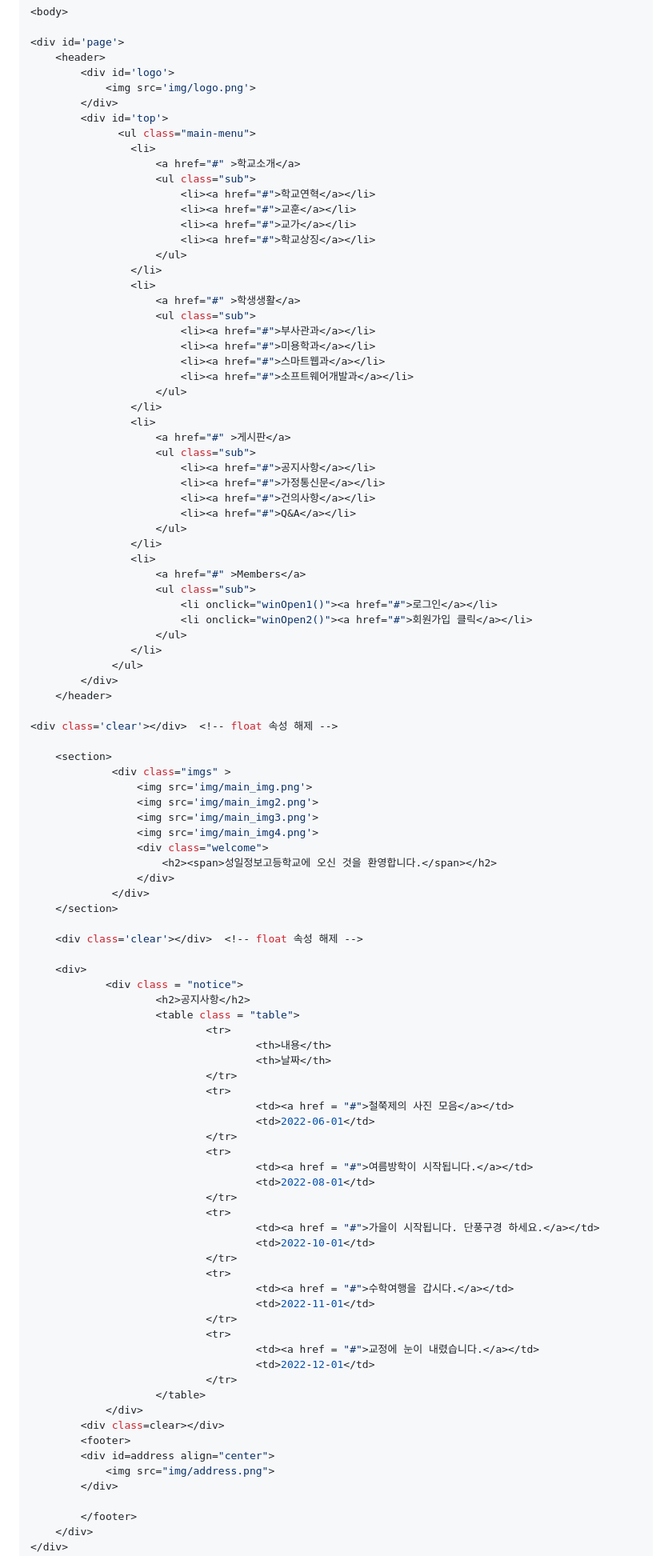
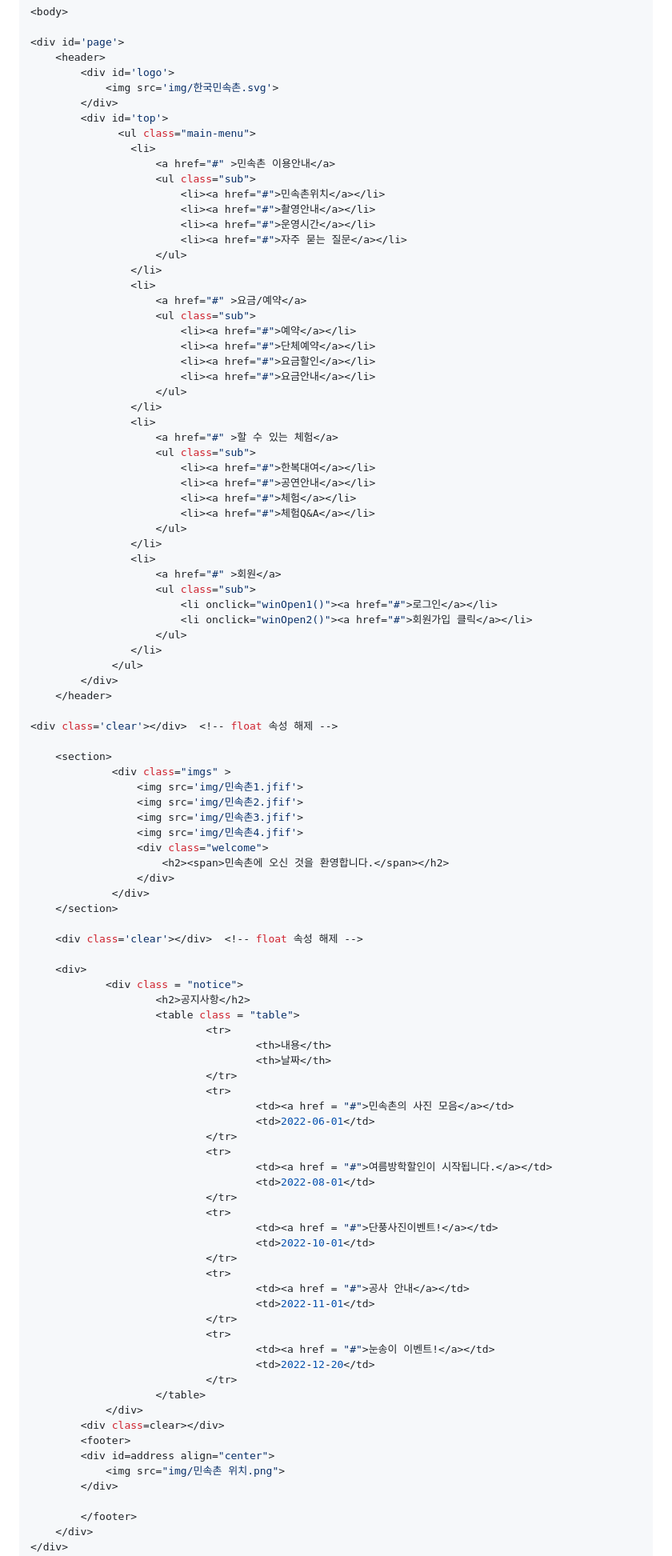
Before and after one commit to yeonjuyeong/homepage, a Markdown page: README.md, the part around the change. Shown at 80% size. Drawn GitHub-style.

```diff
--- a/README.md
+++ b/README.md
@@ -15,39 +15,39 @@
 <div id='page'>
 	<header>
 		<div id='logo'>
-			<img src='img/logo.png'>
+			<img src='img/한국민속촌.svg'>
 		</div>
 		<div id='top'>
 			  <ul class="main-menu">
                 <li>
-                    <a href="#" >학교소개</a>
+                    <a href="#" >민속촌 이용안내</a>
                     <ul class="sub">
-                        <li><a href="#">학교연혁</a></li>
-                        <li><a href="#">교훈</a></li>
-                        <li><a href="#">교가</a></li>
-                        <li><a href="#">학교상징</a></li>
+                        <li><a href="#">민속촌위치</a></li>
+                        <li><a href="#">촬영안내</a></li>
+                        <li><a href="#">운영시간</a></li>
+                        <li><a href="#">자주 묻는 질문</a></li>
                     </ul>
                 </li>
                 <li>
-                    <a href="#" >학생생활</a>
+                    <a href="#" >요금/예약</a>
                     <ul class="sub">
-                        <li><a href="#">부사관과</a></li>
-                        <li><a href="#">미용학과</a></li>
-                        <li><a href="#">스마트웹과</a></li>
-                        <li><a href="#">소프트웨어개발과</a></li>
+                        <li><a href="#">예약</a></li>
+                        <li><a href="#">단체예약</a></li>
+                        <li><a href="#">요금할인</a></li>
+                        <li><a href="#">요금안내</a></li>
                     </ul>
                 </li>
                 <li>
-                    <a href="#" >게시판</a>
+                    <a href="#" >할 수 있는 체험</a>
                     <ul class="sub">
-                        <li><a href="#">공지사항</a></li>
-                        <li><a href="#">가정통신문</a></li>
-                        <li><a href="#">건의사항</a></li>
-                        <li><a href="#">Q&A</a></li>
+                        <li><a href="#">한복대여</a></li>
+                        <li><a href="#">공연안내</a></li>
+                        <li><a href="#">체험</a></li>
+                        <li><a href="#">체험Q&A</a></li>
                     </ul>
                 </li>
                 <li>
-                    <a href="#" >Members</a>
+                    <a href="#" >회원</a>
                     <ul class="sub">
                         <li onclick="winOpen1()"><a href="#">로그인</a></li>
                         <li onclick="winOpen2()"><a href="#">회원가입 클릭</a></li>
@@ -61,12 +61,12 @@
 
 	<section>
              <div class="imgs" >
-                 <img src='img/main_img.png'>
-                 <img src='img/main_img2.png'>
-                 <img src='img/main_img3.png'>
-                 <img src='img/main_img4.png'>
+                 <img src='img/민속촌1.jfif'>
+                 <img src='img/민속촌2.jfif'>
+                 <img src='img/민속촌3.jfif'>
+                 <img src='img/민속촌4.jfif'>
                  <div class="welcome">
-                     <h2><span>성일정보고등학교에 오신 것을 환영합니다.</span></h2>
+                     <h2><span>민속촌에 오신 것을 환영합니다.</span></h2>
                  </div>
              </div>
 	</section>
@@ -82,31 +82,31 @@
                                     <th>날짜</th>
                             </tr>
                             <tr>
-                                    <td><a href = "#">철쭉제의 사진 모음</a></td>
+                                    <td><a href = "#">민속촌의 사진 모음</a></td>
                                     <td>2022-06-01</td>
                             </tr>
                             <tr>
-                                    <td><a href = "#">여름방학이 시작됩니다.</a></td>
+                                    <td><a href = "#">여름방학할인이 시작됩니다.</a></td>
                                     <td>2022-08-01</td>
                             </tr>
                             <tr>
-                                    <td><a href = "#">가을이 시작됩니다. 단풍구경 하세요.</a></td>
+                                    <td><a href = "#">단풍사진이벤트!</a></td>
                                     <td>2022-10-01</td>
                             </tr>
                             <tr>
-                                    <td><a href = "#">수학여행을 갑시다.</a></td>
+                                    <td><a href = "#">공사 안내</a></td>
                                     <td>2022-11-01</td>
                             </tr>
                             <tr>
-                                    <td><a href = "#">교정에 눈이 내렸습니다.</a></td>
-                                    <td>2022-12-01</td>
+                                    <td><a href = "#">눈송이 이벤트!</a></td>
+                                    <td>2022-12-20</td>
                             </tr>
                     </table>
             </div>
         <div class=clear></div>
         <footer>
         <div id=address align="center">
-        	<img src="img/address.png">
+        	<img src="img/민속촌 위치.png">
         </div>
 
         </footer>
```
